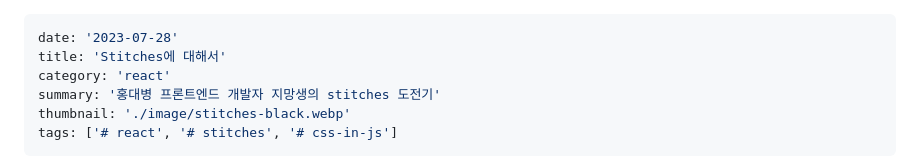
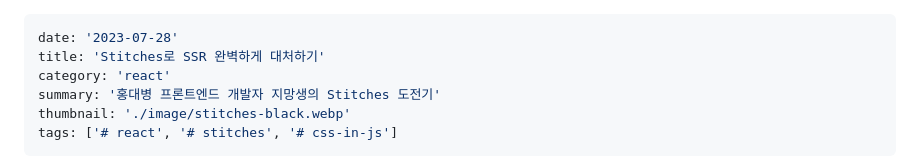
Before and after one commit to seongminn/blog, a Markdown page: contents/react/stitches.md, the part around the change. GitHub-like rendering.

Commit message:
rename: stitches 포스트 제목 및 요약 수정

```diff
--- a/contents/react/stitches.md
+++ b/contents/react/stitches.md
@@ -1,8 +1,8 @@
 ---
 date: '2023-07-28'
-title: 'Stitches에 대해서'
+title: 'Stitches로 SSR 완벽하게 대처하기'
 category: 'react'
-summary: '홍대병 프론트엔드 개발자 지망생의 stitches 도전기'
+summary: '홍대병 프론트엔드 개발자 지망생의 Stitches 도전기'
 thumbnail: './image/stitches-black.webp'
 tags: ['# react', '# stitches', '# css-in-js']
 ---
```
